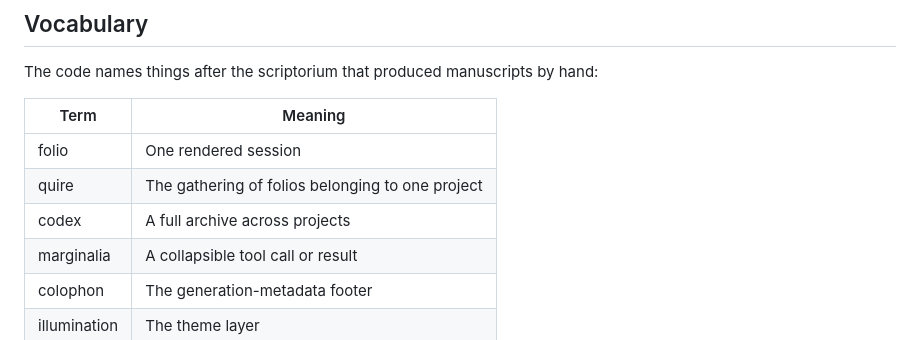
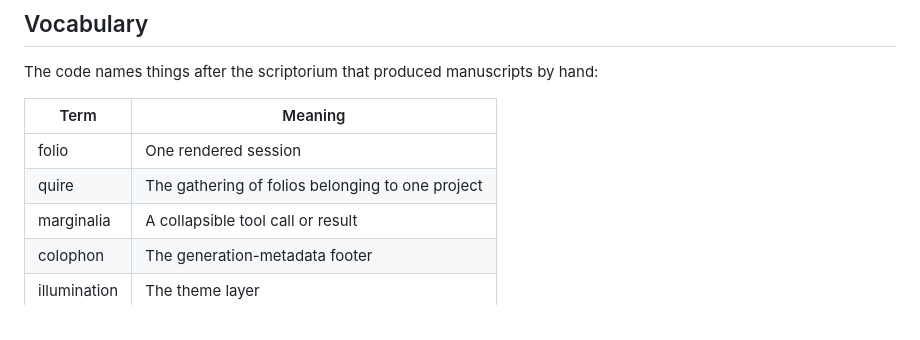
Before and after one commit to JoshKarpel/claude-scriptorium, a Markdown page: README.md, the part around the change. GitHub-like rendering.

```diff
--- a/README.md
+++ b/README.md
@@ -169,7 +169,6 @@ The code names things after the scriptorium that produced manuscripts by hand:
 | --- | --- |
 | folio | One rendered session |
 | quire | The gathering of folios belonging to one project |
-| codex | A full archive across projects |
 | marginalia | A collapsible tool call or result |
 | colophon | The generation-metadata footer |
 | illumination | The theme layer |
```
Also changed, not shown: CLAUDE.md (+1 -8 lines), PLAN.md (deleted, +0 -174 lines).
